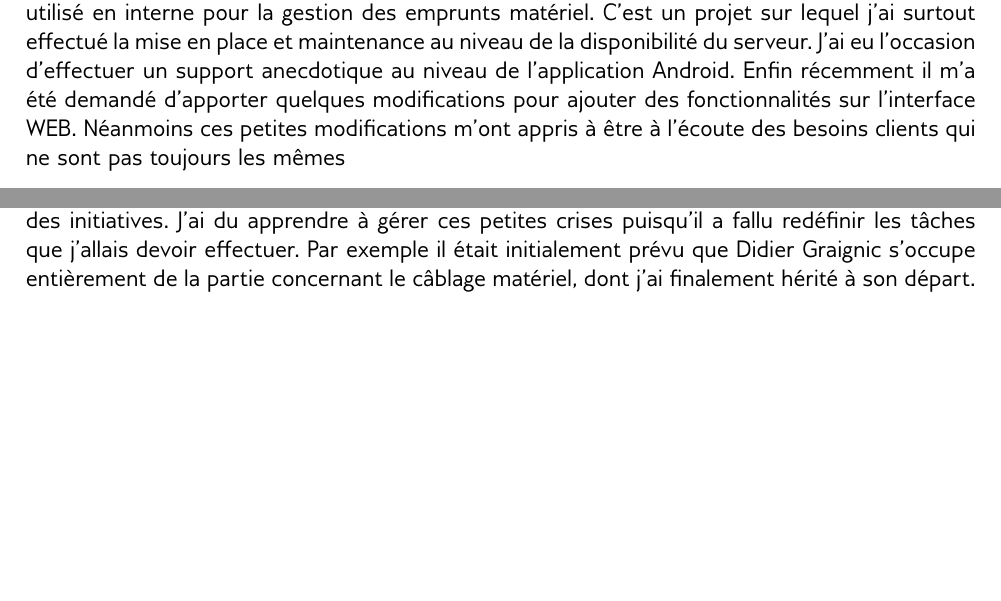
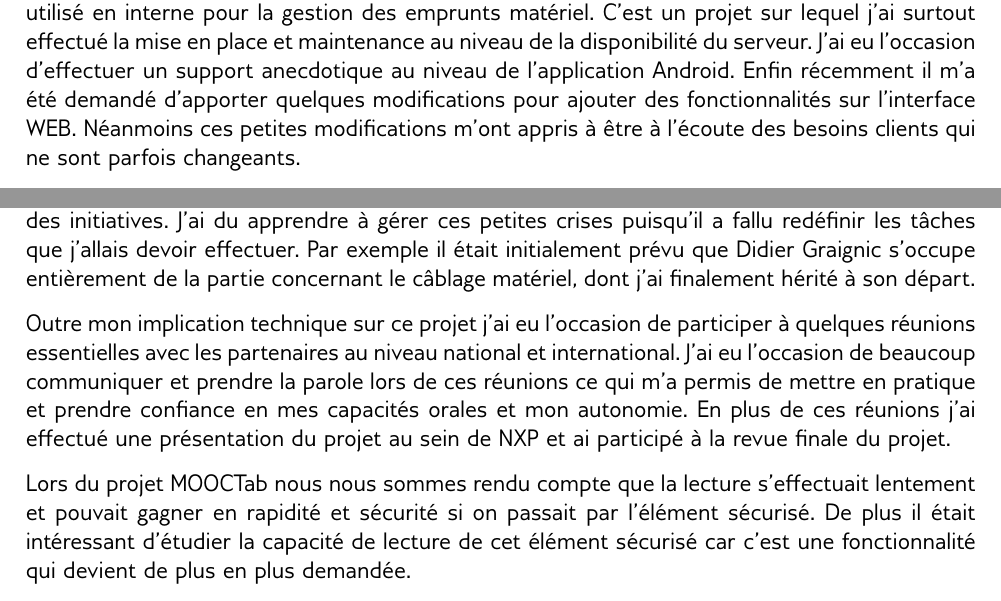
Before and after one commit to RefinedSnow/Rapport3A, a LaTeX document (LaTex/RapportMi3A.tex): two parts of pages 9 and 10 of 13, joined at a grey line, cut so that both start at the same text, the shorter picture padded with empty space. Compiled offline with pdfLaTeX.

Commit message:
Evolution closure

```diff
--- a/LaTex/RapportMi3A.tex
+++ b/LaTex/RapportMi3A.tex
@@ -165,7 +165,7 @@ La tâche de maintenance et migration qui m'avait ensuite été confiée relevai
 C'est dans le cadre du Smartcampus que m'avait été confié le développement d'une application de report d'incident (Incident Reporting). Ce projet m'a permis d'assoir mes compétences techniques tout en acquérant de nouvelles mais aussi et surtout d'appliquer des méthodes de gestion de projet. C'est la première mission qui m'a permis de dialoguer avec des employé\textperiodcentered e\textperiodcentered s d'autres services. Au travers du développement du report d'incident j'ai pu apprendre à collecter les besoins utilisateur\textperiodcentered rice\textperiodcentered s et les exprimer, c'était aussi un premier pas vers plus d'autonomie.
 
 Le projet Labtab fait partie du projet Smartcampus tout en étant une partie séparée puisqu'il est utilisé en interne pour la gestion des emprunts matériel. C'est un projet sur lequel j'ai surtout effectué la mise en place et maintenance au niveau de la disponibilité du serveur.
-J'ai eu l'occasion d'effectuer un support anecdotique au niveau de l'application Android. Enfin récemment il m'a été demandé d'apporter quelques modifications pour ajouter des fonctionnalités sur l'interface WEB. Néanmoins ces petites modifications m'ont appris à être à l'écoute des besoins clients qui ne sont pas toujours les mêmes
+J'ai eu l'occasion d'effectuer un support anecdotique au niveau de l'application Android. Enfin récemment il m'a été demandé d'apporter quelques modifications pour ajouter des fonctionnalités sur l'interface WEB. Néanmoins ces petites modifications m'ont appris à être à l'écoute des besoins clients qui ne sont parfois changeants.
 
 En terme de serveur je me suis heurtée à des problèmes administratifs internes suite auxquels j'ai du envisager d'autres solutions pour l'utilisateur principal de cette application. De plus il a fallut que je trouve une solution qui permette de maintenir le fonctionnement de cette application suite à mon départ à la fin de mon contrat.
 
@@ -180,10 +180,15 @@ La plus grosse difficulté a été pour moi d'aller me renseigner auprès de mes
 
 De plus alors que je commençais à prendre confiance il a fallu faire face à 2 changements consécutifs de maître d'apprentissage à quelques mois d'écart. Si au début cela était difficile et confus cela m'a permis de gagner en autonomie mais aussi en confiance car cela m'a fait prendre des initiatives. J'ai du apprendre à gérer ces petites crises puisqu'il a fallu redéfinir les tâches que j'allais devoir effectuer. Par exemple il était initialement prévu que Didier Graignic s'occupe entièrement de la partie concernant le câblage matériel, dont j'ai finalement hérité à son départ.
 
+Outre mon implication technique sur ce projet j'ai eu l'occasion de participer à quelques réunions essentielles avec les partenaires au niveau national et international. J'ai eu l'occasion de beaucoup communiquer et prendre la parole lors de ces réunions ce qui m'a permis de mettre en pratique et prendre confiance en mes capacités orales et mon autonomie.
+En plus de ces réunions j'ai effectué une présentation du projet au sein de NXP et ai participé à la revue finale du projet.
 
+Lors du projet MOOCTab nous nous sommes rendu compte que la lecture s'effectuait lentement et pouvait gagner en rapidité et sécurité si on passait par l'élément sécurisé. De plus il était intéressant d'étudier la capacité de lecture de cet élément sécurisé car c'est une fonctionnalité qui devient de plus en plus demandée.
+%transitoin ROSE sn100t =~ PN81T vitesse et securité
 
 
 \chapter{Bilan}
+
 
 \chapter{Conclusion}
 
```
